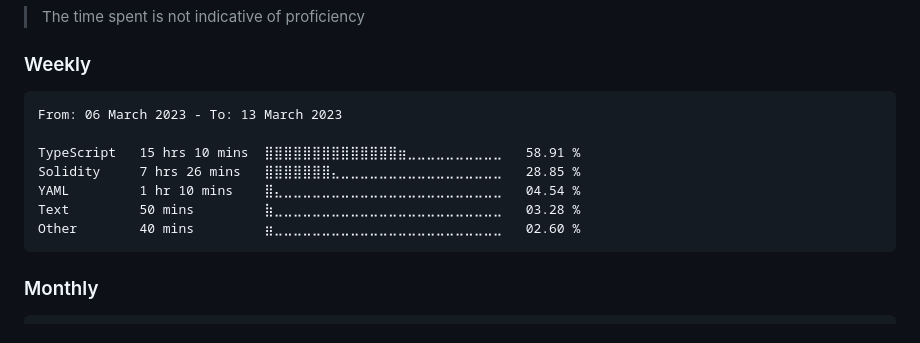
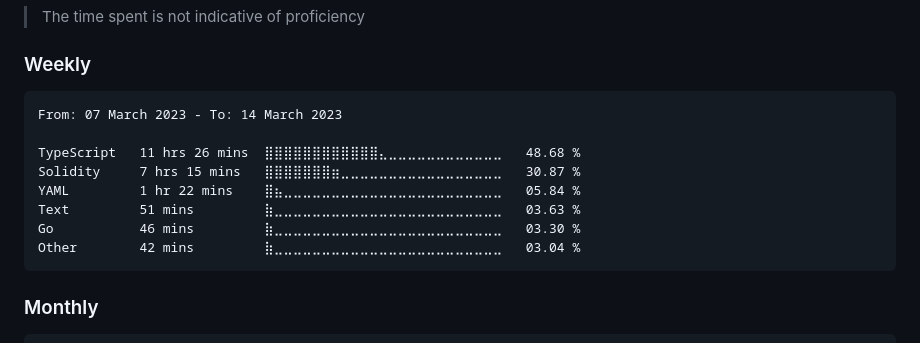
Before and after one commit to dewkul/dewkul, a Markdown page: README.md, the part around the change. Rendered like a GitHub page.

Commit message:
ci(wakatime): update weekly stat

````diff
--- a/README.md
+++ b/README.md
@@ -12,13 +12,14 @@
 <!--START_SECTION:wakaweek-->
 
 ```text
-From: 06 March 2023 - To: 13 March 2023
+From: 07 March 2023 - To: 14 March 2023
 
-TypeScript   15 hrs 10 mins  ⣿⣿⣿⣿⣿⣿⣿⣿⣿⣿⣿⣿⣿⣿⣶⣀⣀⣀⣀⣀⣀⣀⣀⣀⣀   58.91 %
-Solidity     7 hrs 26 mins   ⣿⣿⣿⣿⣿⣿⣿⣄⣀⣀⣀⣀⣀⣀⣀⣀⣀⣀⣀⣀⣀⣀⣀⣀⣀   28.85 %
-YAML         1 hr 10 mins    ⣿⣄⣀⣀⣀⣀⣀⣀⣀⣀⣀⣀⣀⣀⣀⣀⣀⣀⣀⣀⣀⣀⣀⣀⣀   04.54 %
-Text         50 mins         ⣷⣀⣀⣀⣀⣀⣀⣀⣀⣀⣀⣀⣀⣀⣀⣀⣀⣀⣀⣀⣀⣀⣀⣀⣀   03.28 %
-Other        40 mins         ⣶⣀⣀⣀⣀⣀⣀⣀⣀⣀⣀⣀⣀⣀⣀⣀⣀⣀⣀⣀⣀⣀⣀⣀⣀   02.60 %
+TypeScript   11 hrs 26 mins  ⣿⣿⣿⣿⣿⣿⣿⣿⣿⣿⣿⣿⣄⣀⣀⣀⣀⣀⣀⣀⣀⣀⣀⣀⣀   48.68 %
+Solidity     7 hrs 15 mins   ⣿⣿⣿⣿⣿⣿⣿⣶⣀⣀⣀⣀⣀⣀⣀⣀⣀⣀⣀⣀⣀⣀⣀⣀⣀   30.87 %
+YAML         1 hr 22 mins    ⣿⣦⣀⣀⣀⣀⣀⣀⣀⣀⣀⣀⣀⣀⣀⣀⣀⣀⣀⣀⣀⣀⣀⣀⣀   05.84 %
+Text         51 mins         ⣷⣀⣀⣀⣀⣀⣀⣀⣀⣀⣀⣀⣀⣀⣀⣀⣀⣀⣀⣀⣀⣀⣀⣀⣀   03.63 %
+Go           46 mins         ⣷⣀⣀⣀⣀⣀⣀⣀⣀⣀⣀⣀⣀⣀⣀⣀⣀⣀⣀⣀⣀⣀⣀⣀⣀   03.30 %
+Other        42 mins         ⣷⣀⣀⣀⣀⣀⣀⣀⣀⣀⣀⣀⣀⣀⣀⣀⣀⣀⣀⣀⣀⣀⣀⣀⣀   03.04 %
 ```
 
 <!--END_SECTION:wakaweek-->
````
